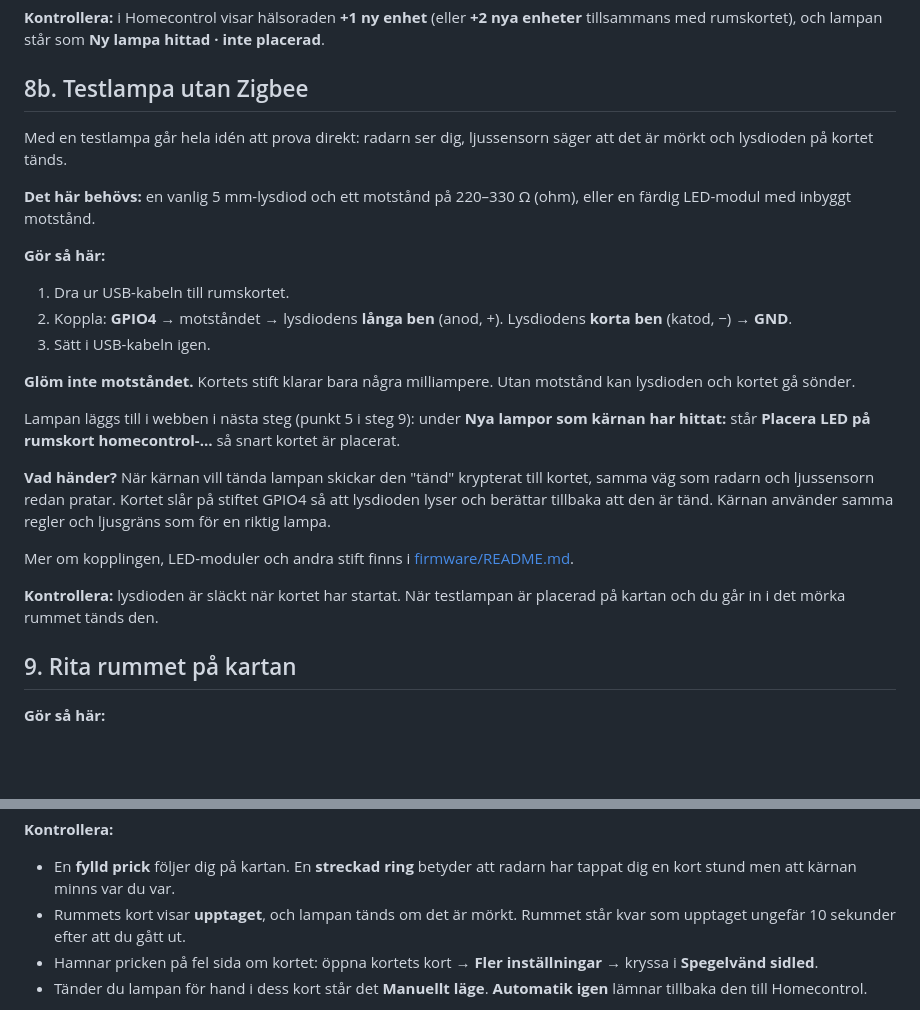
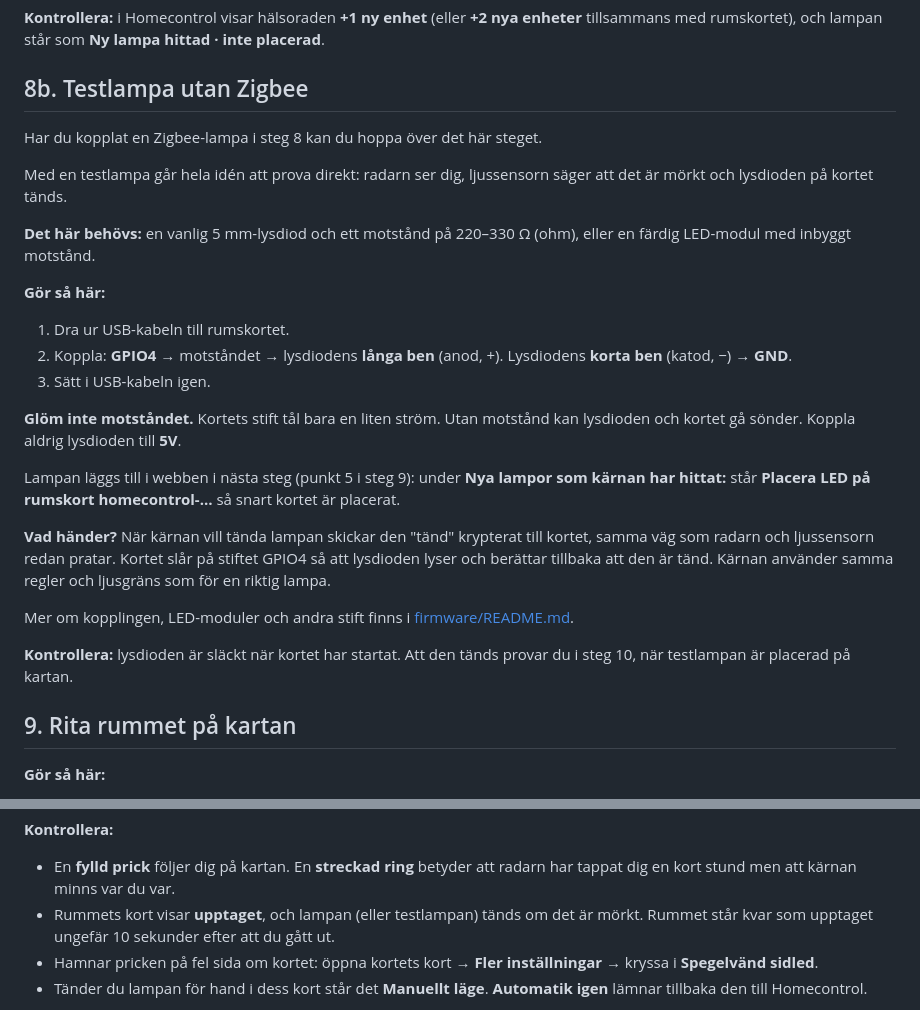
Before and after one commit to YXHFR/Homecontrol, a Markdown page: INSTALLERA.md, 2 parts joined by grey strips. Drawn GitHub-style; blank space fills up the shorter version.

```diff
--- a/INSTALLERA.md
+++ b/INSTALLERA.md
@@ -356,6 +356,8 @@ lampa hittad · inte placerad**.
 
 ## 8b. Testlampa utan Zigbee
 
+Har du kopplat en Zigbee-lampa i steg 8 kan du hoppa över det här steget.
+
 Med en testlampa går hela idén att prova direkt: radarn ser dig,
 ljussensorn säger att det är mörkt och lysdioden på kortet tänds.
 
@@ -369,8 +371,9 @@ ljussensorn säger att det är mörkt och lysdioden på kortet tänds.
    Lysdiodens **korta ben** (katod, −) → **GND**.
 3. Sätt i USB-kabeln igen.
 
-**Glöm inte motståndet.** Kortets stift klarar bara några milliampere.
-Utan motstånd kan lysdioden och kortet gå sönder.
+**Glöm inte motståndet.** Kortets stift tål bara en liten ström. Utan
+motstånd kan lysdioden och kortet gå sönder. Koppla aldrig lysdioden till
+**5V**.
 
 Lampan läggs till i webben i nästa steg (punkt 5 i steg 9): under **Nya
 lampor som kärnan har hittat:** står **Placera LED på rumskort
@@ -384,8 +387,8 @@ tänd. Kärnan använder samma regler och ljusgräns som för en riktig lampa.
 Mer om kopplingen, LED-moduler och andra stift finns i
 [firmware/README.md](firmware/README.md#testlampa-prova-utan-zigbee-lampa).
 
-**Kontrollera:** lysdioden är släckt när kortet har startat. När
-testlampan är placerad på kartan och du går in i det mörka rummet tänds den.
+**Kontrollera:** lysdioden är släckt när kortet har startat. Att den tänds
+provar du i steg 10, när testlampan är placerad på kartan.
 
 ## 9. Rita rummet på kartan
 
@@ -449,7 +452,7 @@ stund släcks den. Webbsidan får varje ändring direkt från kärnan.
 
 - En **fylld prick** följer dig på kartan. En **streckad ring** betyder att
   radarn har tappat dig en kort stund men att kärnan minns var du var.
-- Rummets kort visar **upptaget**, och lampan tänds om det är mörkt.
+- Rummets kort visar **upptaget**, och lampan (eller testlampan) tänds om det är mörkt.
   Rummet står kvar som upptaget ungefär 10 sekunder efter att du gått ut.
 - Hamnar pricken på fel sida om kortet: öppna kortets kort → **Fler
   inställningar** → kryssa i **Spegelvänd sidled**.
```
Also changed, not shown: firmware/README.md (+19 -10 lines).
